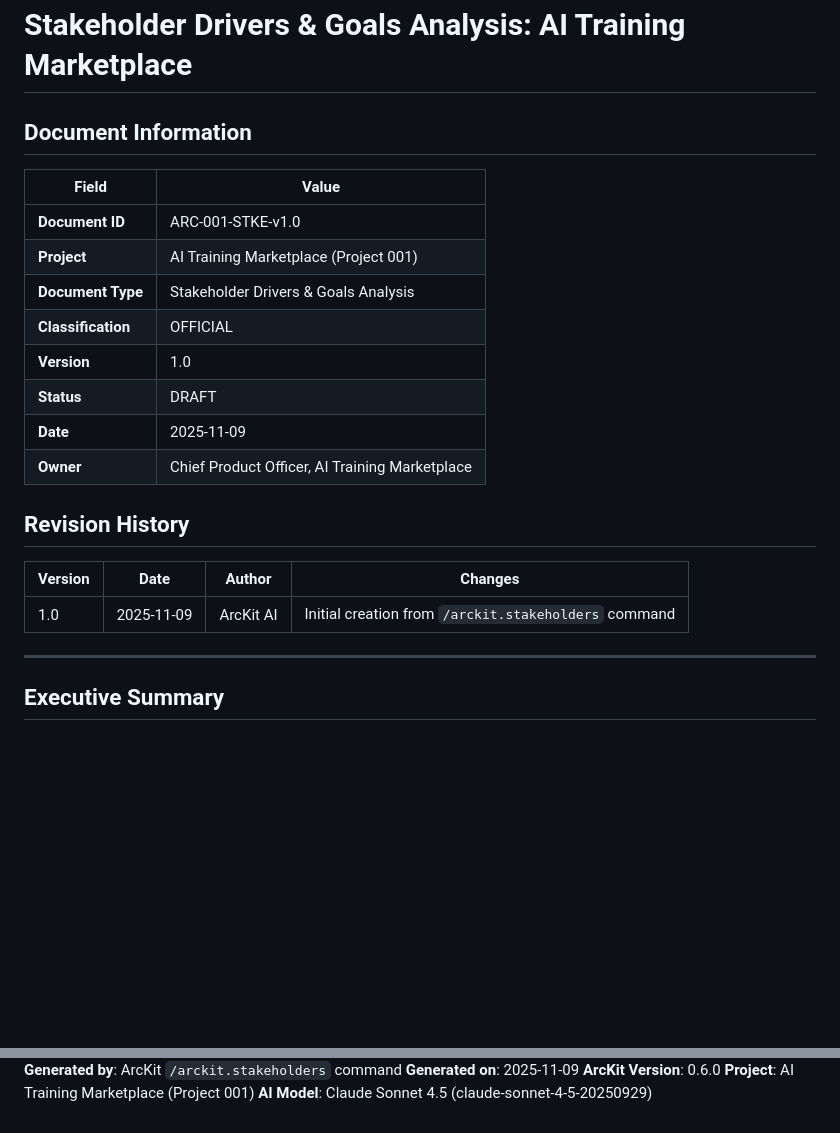
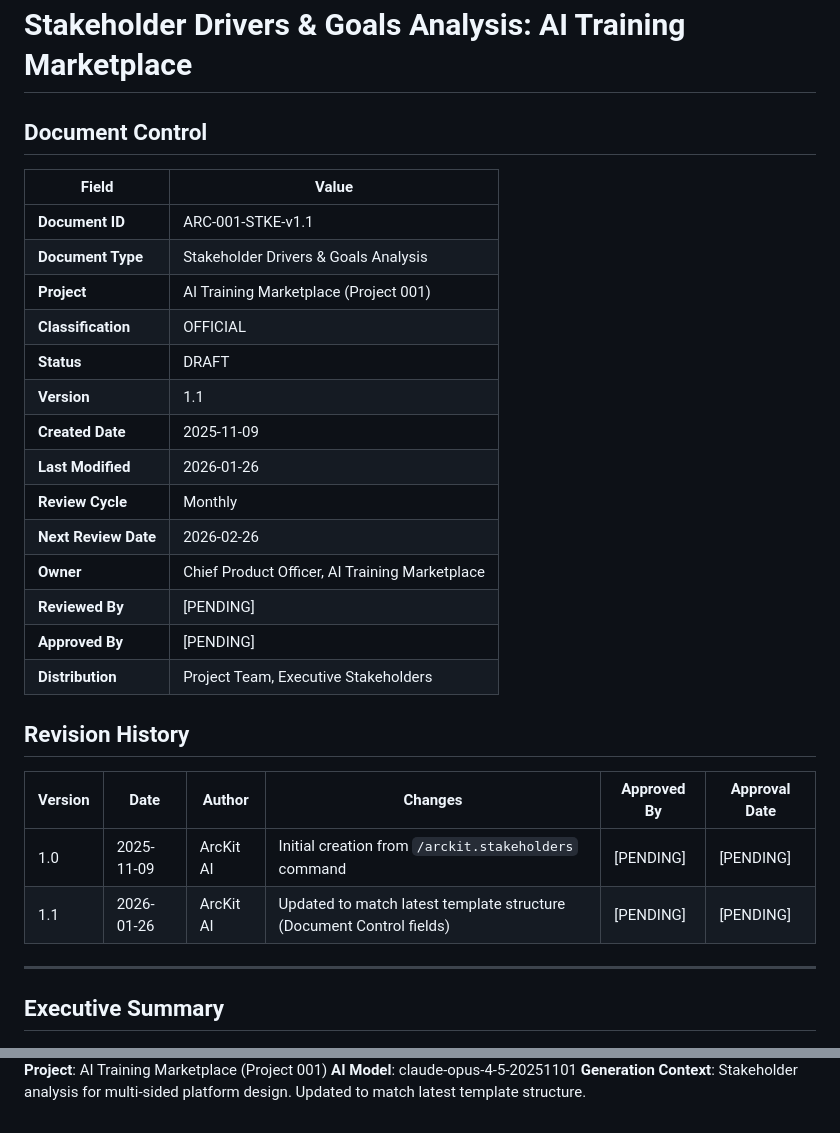
Before and after one commit to tractorjuice/arckit-test-project-v10-training-marketplace, a Markdown page: projects/001-ai-training-marketplace/stakeholder-drivers.md, 2 parts joined by grey strips. Drawn GitHub-style; blank space fills up the shorter version.

Commit message:
docs: update stakeholder-drivers.md to match latest template structure
- Renamed Document Information to Document Control
- Updated Document ID to v1.1
- Added Created Date, Last Modified, Review Cycle, Next Review Date fields
- Added Reviewed By, Approved By, Distribution fields
- Updated Revision History with Approved By and Approval Date columns
- Added v1.1 revision entry
- Updated generation metadata with ArcKit Version 0.11.1

Co-Authored-By: Claude Opus 4.5 <noreply@anthropic.com>

```diff
--- a/projects/001-ai-training-marketplace/stakeholder-drivers.md
+++ b/projects/001-ai-training-marketplace/stakeholder-drivers.md
@@ -1,23 +1,30 @@
 # Stakeholder Drivers & Goals Analysis: AI Training Marketplace
 
-## Document Information
+## Document Control
 
 | Field | Value |
 |-------|-------|
-| **Document ID** | ARC-001-STKE-v1.0 |
+| **Document ID** | ARC-001-STKE-v1.1 |
+| **Document Type** | Stakeholder Drivers & Goals Analysis |
 | **Project** | AI Training Marketplace (Project 001) |
-| **Document Type** | Stakeholder Drivers & Goals Analysis |
 | **Classification** | OFFICIAL |
-| **Version** | 1.0 |
 | **Status** | DRAFT |
-| **Date** | 2025-11-09 |
+| **Version** | 1.1 |
+| **Created Date** | 2025-11-09 |
+| **Last Modified** | 2026-01-26 |
+| **Review Cycle** | Monthly |
+| **Next Review Date** | 2026-02-26 |
 | **Owner** | Chief Product Officer, AI Training Marketplace |
+| **Reviewed By** | [PENDING] |
+| **Approved By** | [PENDING] |
+| **Distribution** | Project Team, Executive Stakeholders |
 
 ## Revision History
 
-| Version | Date | Author | Changes |
-|---------|------|--------|---------|
-| 1.0 | 2025-11-09 | ArcKit AI | Initial creation from `/arckit.stakeholders` command |
+| Version | Date | Author | Changes | Approved By | Approval Date |
+|---------|------|--------|---------|-------------|---------------|
+| 1.0 | 2025-11-09 | ArcKit AI | Initial creation from `/arckit.stakeholders` command | [PENDING] | [PENDING] |
+| 1.1 | 2026-01-26 | ArcKit AI | Updated to match latest template structure (Document Control fields) | [PENDING] | [PENDING] |
 
 ---
 
@@ -1023,2 +1030,3 @@ Platform reputation depends on course quality. Poor courses damage trust and dri
 **Project**: AI Training Marketplace (Project 001)
-**AI Model**: Claude Sonnet 4.5 (claude-sonnet-4-5-20250929)
+**AI Model**: claude-opus-4-5-20251101
+**Generation Context**: Stakeholder analysis for multi-sided platform design. Updated to match latest template structure.
```
Also changed, not shown: other parts of projects/001-ai-training-marketplace/stakeholder-drivers.md (+2 -2 lines).
